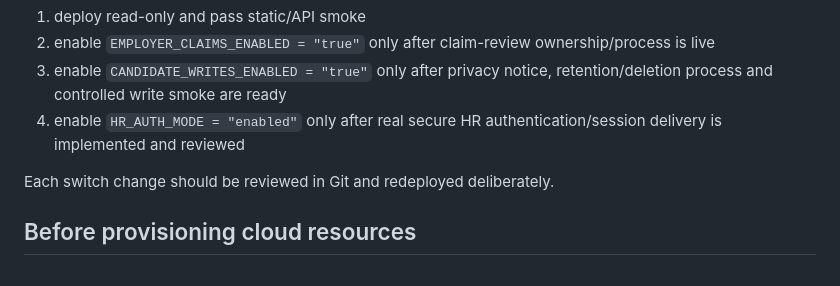
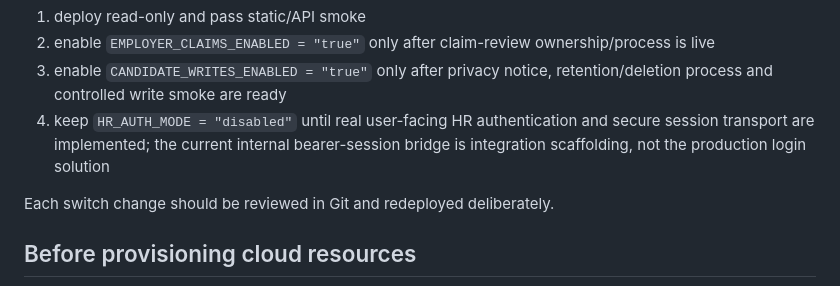
Before and after one commit to kenzuko/phuquoc-careers, a Markdown page: docs/DEPLOYMENT.md, the part around the change. Drawn GitHub-style.

Commit message:
Clarify HR auth switch remains disabled for bearer bridge

```diff
--- a/docs/DEPLOYMENT.md
+++ b/docs/DEPLOYMENT.md
@@ -39,7 +39,7 @@ Recommended staged activation:
 1. deploy read-only and pass static/API smoke
 2. enable `EMPLOYER_CLAIMS_ENABLED = "true"` only after claim-review ownership/process is live
 3. enable `CANDIDATE_WRITES_ENABLED = "true"` only after privacy notice, retention/deletion process and controlled write smoke are ready
-4. enable `HR_AUTH_MODE = "enabled"` only after real secure HR authentication/session delivery is implemented and reviewed
+4. keep `HR_AUTH_MODE = "disabled"` until real user-facing HR authentication and secure session transport are implemented; the current internal bearer-session bridge is integration scaffolding, not the production login solution
 
 Each switch change should be reviewed in Git and redeployed deliberately.
 
```
